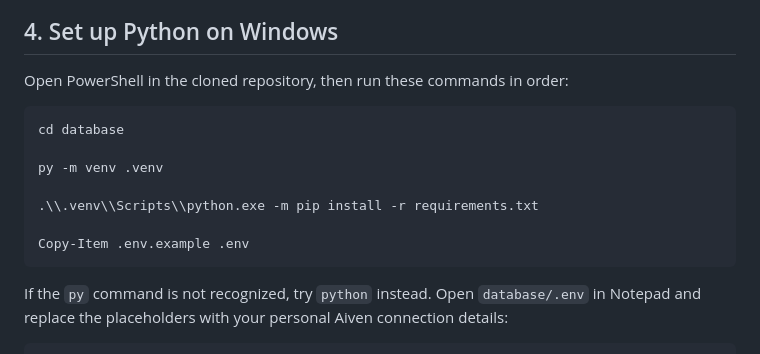
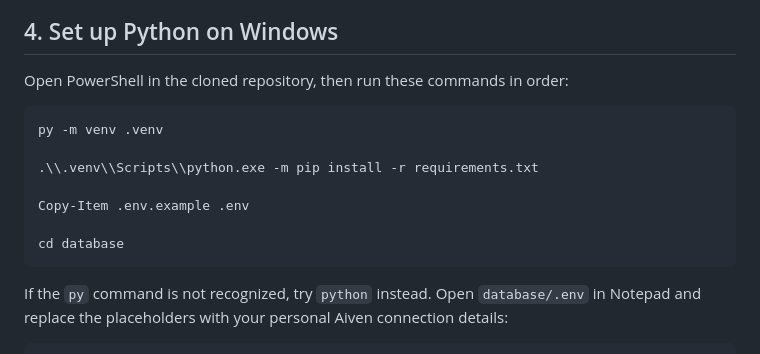
Before and after one commit to xxllxxllxxll-440/SE-353-Project, a Markdown page: database/TeamSetupGuide.md, the part around the change. GitHub-like rendering.

Commit message:
Editing README to reflect requirements.txt merge

````diff
--- a/database/TeamSetupGuide.md
+++ b/database/TeamSetupGuide.md
@@ -43,13 +43,13 @@ On a fresh sample database, there should be 9 tables, 2 views, 4 inventory items
 Open PowerShell in the cloned repository, then run these commands in order:
 
 ```PowerShell
-cd database
-
 py -m venv .venv
 
 .\\.venv\\Scripts\\python.exe -m pip install -r requirements.txt
 
 Copy-Item .env.example .env
+
+cd database
 ```
 
 If the `py` command is not recognized, try `python` instead. Open `database/.env` in Notepad and replace the placeholders with your personal Aiven connection details:
````
